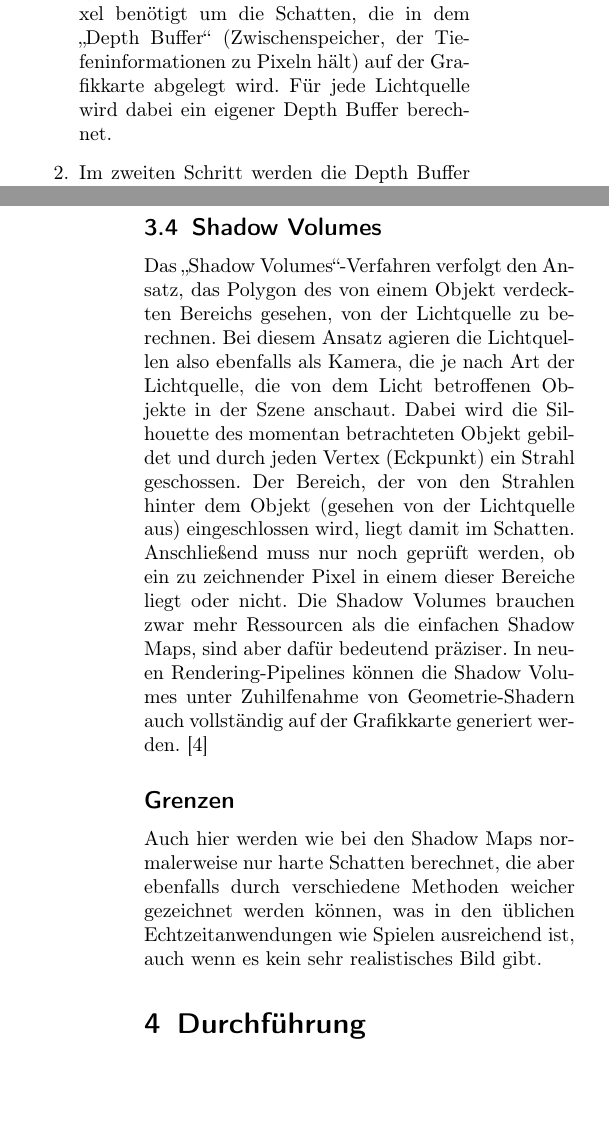
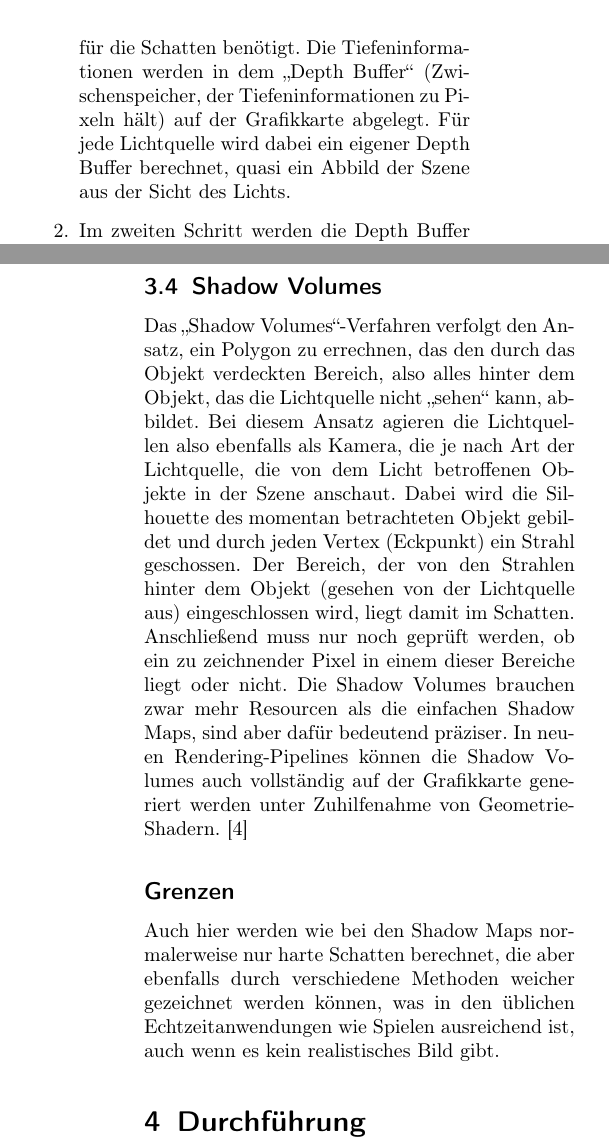
Before and after one commit to Banana4Life/RayTracer, a LaTeX document (paper/raytracer.tex, which reads paper/content/methods.tex): two parts of the columns of pages 2 and 3 of 7, joined at a grey line, cut at the place of the change, the shorter picture padded with empty space. Compiled offline with pdfLaTeX.

Commit message:
improved wording a bit more

```diff
--- a/paper/content/methods.tex
+++ b/paper/content/methods.tex
@@ -46,9 +47,10 @@ Szene wird dabei grob in die folgenden Schritte unterteilt:
 
        Beim Berechnen der Szene in diesem Schritt werden Farben und Texturen in der Szene ignoriert,
-       denn es wird nur die Tiefe der Pixel benötigt um die Schatten, die in dem "`Depth Buffer"'
-       (Zwischenspeicher, der Tiefeninformationen zu Pixeln hält) auf der Grafikkarte abgelegt wird.
-       Für jede Lichtquelle wird dabei ein eigener Depth Buffer berechnet.
- \item Im zweiten Schritt werden die Depth Buffer aus der ursprünglichen Kamera auf die finale Sicht
+       denn es wird nur die Tiefe der Pixel für die Schatten benötigt. Die Tiefeninformationen werden
+       in dem "`Depth Buffer"' (Zwischenspeicher, der Tiefeninformationen zu Pixeln hält) auf
+       der Grafikkarte abgelegt. Für jede Lichtquelle wird dabei ein eigener Depth Buffer berechnet,
+       quasi ein Abbild der Szene aus der Sicht des Lichts.
+ \item Im zweiten Schritt werden die Depth Buffer auf die finale Sicht aus der ursprünglichen Kamera
        projiziert. Diese projizierten Tiefeninformationen werden dann genutzt um zu prüfen, ob ein
        Pixel im Schatten liegt oder nicht.
  \item Im letzten Schritt wird die Szene mit der ursprünglichen Kamera berechnet. Dabei wird anhand
@@ -86,19 +88,20 @@ Rechenaufwand gering zu halten und schneller Ergebnisse zu erhalten.
 
 \subsection{Shadow Volumes}
 
-Das "`Shadow Volumes"'-Verfahren verfolgt den Ansatz, das Polygon des von einem Objekt verdeckten Bereichs
-gesehen, von der Lichtquelle zu berechnen. Bei diesem Ansatz agieren die Lichtquellen also ebenfalls als
+Das "`Shadow Volumes"'-Verfahren verfolgt den Ansatz, ein Polygon zu errechnen, das den durch das
+Objekt verdeckten Bereich, also alles hinter dem Objekt, das die Lichtquelle nicht "`sehen"' kann,
+abbildet. Bei diesem Ansatz agieren die Lichtquellen also ebenfalls als
 Kamera, die je nach Art der Lichtquelle, die von dem Licht betroffenen Objekte in der Szene anschaut.
 Dabei wird die Silhouette des momentan betrachteten Objekt gebildet und durch jeden Vertex (Eckpunkt)
 ein Strahl geschossen. Der Bereich, der von den Strahlen hinter dem Objekt (gesehen von der Lichtquelle
 aus) eingeschlossen wird, liegt damit im Schatten. Anschließend muss nur noch geprüft werden, ob ein zu
 zeichnender Pixel in einem dieser Bereiche liegt oder nicht. Die Shadow Volumes brauchen zwar mehr
-Ressourcen als die einfachen Shadow Maps, sind aber dafür bedeutend präziser. In neuen Rendering-Pipelines
-können die Shadow Volumes unter Zuhilfenahme von Geometrie-Shadern auch vollständig auf der Grafikkarte generiert werden.
-\cite{shadowvol2014}
+Resourcen als die einfachen Shadow Maps, sind aber dafür bedeutend präziser. In neuen Rendering-Pipelines
+können die Shadow Volumes auch vollständig auf der Grafikkarte generiert werden unter Zuhilfenahme von
+Geometrie-Shadern. \cite{shadowvol2014}
 
 \subsection*{Grenzen}
 
 Auch hier werden wie bei den Shadow Maps normalerweise nur harte Schatten berechnet, die aber ebenfalls
 durch verschiedene Methoden weicher gezeichnet werden können, was in den üblichen Echtzeitanwendungen wie
-Spielen ausreichend ist, auch wenn es kein sehr realistisches Bild gibt.
+Spielen ausreichend ist, auch wenn es kein realistisches Bild gibt.
```
Also changed, not shown: paper/content/methods.tex (15 more changed lines).
